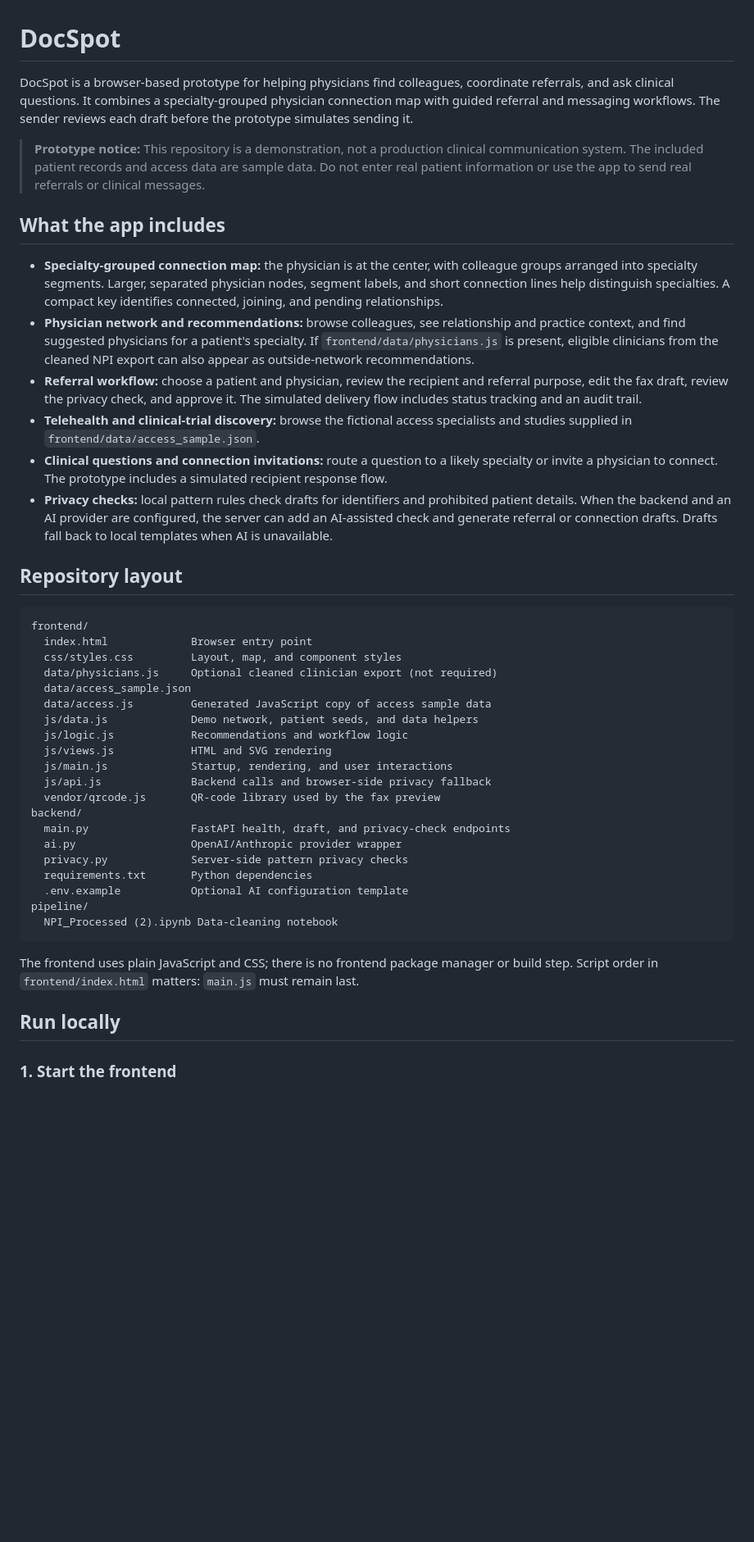
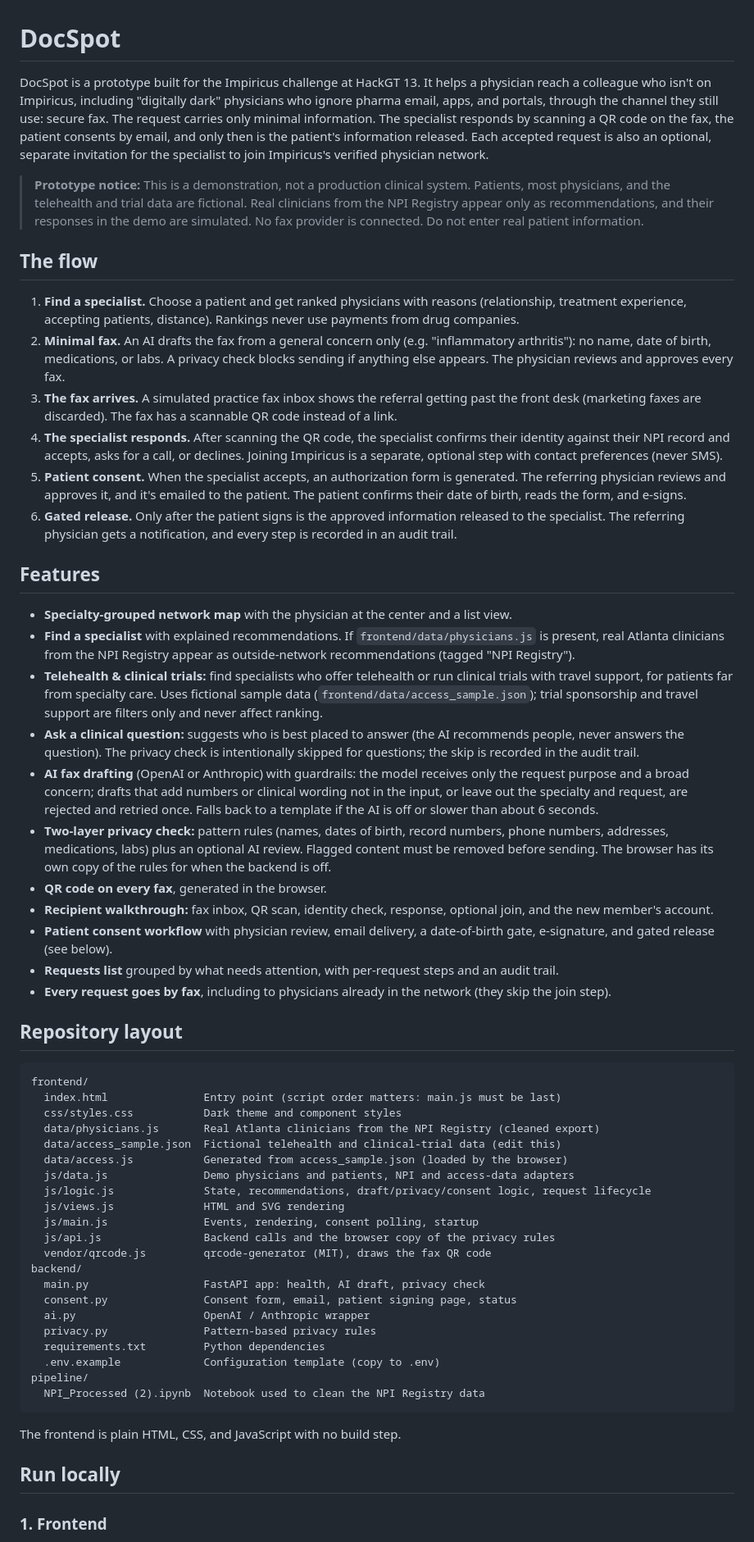
Before and after one commit to ElaineMinaj/docSpot, a Markdown page: README.md, the part around one of its changes. Shown at 82% size. GitHub-like rendering; blank space fills up the shorter version.

Commit message:
Rename to DocSpot, skip privacy check for questions, update README

````diff
--- a/README.md
+++ b/README.md
@@ -1,46 +1,61 @@
 # DocSpot
 
-DocSpot is a browser-based prototype for helping physicians find colleagues, coordinate referrals, and ask clinical questions. It combines a specialty-grouped physician connection map with guided referral and messaging workflows. The sender reviews each draft before the prototype simulates sending it.
+DocSpot is a prototype built for the Impiricus challenge at HackGT 13. It helps a physician reach a colleague who isn't on Impiricus, including "digitally dark" physicians who ignore pharma email, apps, and portals, through the channel they still use: secure fax. The request carries only minimal information. The specialist responds by scanning a QR code on the fax, the patient consents by email, and only then is the patient's information released. Each accepted request is also an optional, separate invitation for the specialist to join Impiricus's verified physician network.
 
-> **Prototype notice:** This repository is a demonstration, not a production clinical communication system. The included patient records and access data are sample data. Do not enter real patient information or use the app to send real referrals or clinical messages.
+> **Prototype notice:** This is a demonstration, not a production clinical system. Patients, most physicians, and the telehealth and trial data are fictional. Real clinicians from the NPI Registry appear only as recommendations, and their responses in the demo are simulated. No fax provider is connected. Do not enter real patient information.
 
-## What the app includes
+## The flow
 
-- **Specialty-grouped connection map:** the physician is at the center, with colleague groups arranged into specialty segments. Larger, separated physician nodes, segment labels, and short connection lines help distinguish specialties. A compact key identifies connected, joining, and pending relationships.
-- **Physician network and recommendations:** browse colleagues, see relationship and practice context, and find suggested physicians for a patient's specialty. If `frontend/data/physicians.js` is present, eligible clinicians from the cleaned NPI export can also appear as outside-network recommendations.
-- **Referral workflow:** choose a patient and physician, review the recipient and referral purpose, edit the fax draft, review the privacy check, and approve it. The simulated delivery flow includes status tracking and an audit trail.
-- **Telehealth and clinical-trial discovery:** browse the fictional access specialists and studies supplied in `frontend/data/access_sample.json`.
-- **Clinical questions and connection invitations:** route a question to a likely specialty or invite a physician to connect. The prototype includes a simulated recipient response flow.
-- **Privacy checks:** local pattern rules check drafts for identifiers and prohibited patient details. When the backend and an AI provider are configured, the server can add an AI-assisted check and generate referral or connection drafts. Drafts fall back to local templates when AI is unavailable.
+1. **Find a specialist.** Choose a patient and get ranked physicians with reasons (relationship, treatment experience, accepting patients, distance). Rankings never use payments from drug companies.
+2. **Minimal fax.** An AI drafts the fax from a general concern only (e.g. "inflammatory arthritis"): no name, date of birth, medications, or labs. A privacy check blocks sending if anything else appears. The physician reviews and approves every fax.
+3. **The fax arrives.** A simulated practice fax inbox shows the referral getting past the front desk (marketing faxes are discarded). The fax has a scannable QR code instead of a link.
+4. **The specialist responds.** After scanning the QR code, the specialist confirms their identity against their NPI record and accepts, asks for a call, or declines. Joining Impiricus is a separate, optional step with contact preferences (never SMS).
+5. **Patient consent.** When the specialist accepts, an authorization form is generated. The referring physician reviews and approves it, and it's emailed to the patient. The patient confirms their date of birth, reads the form, and e-signs.
+6. **Gated release.** Only after the patient signs is the approved information released to the specialist. The referring physician gets a notification, and every step is recorded in an audit trail.
+
+## Features
+
+- **Specialty-grouped network map** with the physician at the center and a list view.
+- **Find a specialist** with explained recommendations. If `frontend/data/physicians.js` is present, real Atlanta clinicians from the NPI Registry appear as outside-network recommendations (tagged "NPI Registry").
+- **Telehealth & clinical trials:** find specialists who offer telehealth or run clinical trials with travel support, for patients far from specialty care. Uses fictional sample data (`frontend/data/access_sample.json`); trial sponsorship and travel support are filters only and never affect ranking.
+- **Ask a clinical question:** suggests who is best placed to answer (the AI recommends people, never answers the question). The privacy check is intentionally skipped for questions; the skip is recorded in the audit trail.
+- **AI fax drafting** (OpenAI or Anthropic) with guardrails: the model receives only the request purpose and a broad concern; drafts that add numbers or clinical wording not in the input, or leave out the specialty and request, are rejected and retried once. Falls back to a template if the AI is off or slower than about 6 seconds.
+- **Two-layer privacy check:** pattern rules (names, dates of birth, record numbers, phone numbers, addresses, medications, labs) plus an optional AI review. Flagged content must be removed before sending. The browser has its own copy of the rules for when the backend is off.
+- **QR code on every fax**, generated in the browser.
+- **Recipient walkthrough:** fax inbox, QR scan, identity check, response, optional join, and the new member's account.
+- **Patient consent workflow** with physician review, email delivery, a date-of-birth gate, e-signature, and gated release (see below).
+- **Requests list** grouped by what needs attention, with per-request steps and an audit trail.
+- **Every request goes by fax**, including to physicians already in the network (they skip the join step).
 
 ## Repository layout
 
 ```text
 frontend/
-  index.html             Browser entry point
-  css/styles.css         Layout, map, and component styles
-  data/physicians.js     Optional cleaned clinician export (not required)
-  data/access_sample.json
-  data/access.js         Generated JavaScript copy of access sample data
-  js/data.js             Demo network, patient seeds, and data helpers
-  js/logic.js            Recommendations and workflow logic
-  js/views.js            HTML and SVG rendering
-  js/main.js             Startup, rendering, and user interactions
-  js/api.js              Backend calls and browser-side privacy fallback
-  vendor/qrcode.js       QR-code library used by the fax preview
+  index.html               Entry point (script order matters: main.js must be last)
+  css/styles.css           Dark theme and component styles
+  data/physicians.js       Real Atlanta clinicians from the NPI Registry (cleaned export)
+  data/access_sample.json  Fictional telehealth and clinical-trial data (edit this)
+  data/access.js           Generated from access_sample.json (loaded by the browser)
+  js/data.js               Demo physicians and patients, NPI and access-data adapters
+  js/logic.js              State, recommendations, draft/privacy/consent logic, request lifecycle
+  js/views.js              HTML and SVG rendering
+  js/main.js               Events, rendering, consent polling, startup
+  js/api.js                Backend calls and the browser copy of the privacy rules
+  vendor/qrcode.js         qrcode-generator (MIT), draws the fax QR code
 backend/
-  main.py                FastAPI health, draft, and privacy-check endpoints
-  ai.py                  OpenAI/Anthropic provider wrapper
-  privacy.py             Server-side pattern privacy checks
-  requirements.txt       Python dependencies
-  .env.example           Optional AI configuration template
+  main.py                  FastAPI app: health, AI draft, privacy check
+  consent.py               Consent form, email, patient signing page, status
+  ai.py                    OpenAI / Anthropic wrapper
+  privacy.py               Pattern-based privacy rules
+  requirements.txt         Python dependencies
+  .env.example             Configuration template (copy to .env)
 pipeline/
-  NPI_Processed (2).ipynb Data-cleaning notebook
+  NPI_Processed (2).ipynb  Notebook used to clean the NPI Registry data
 ```
 
-The frontend uses plain JavaScript and CSS; there is no frontend package manager or build step. Script order in `frontend/index.html` matters: `main.js` must remain last.
+The frontend is plain HTML, CSS, and JavaScript with no build step.
 
 ## Run locally
 
-### 1. Start the frontend
+### 1. Frontend
 
````
Also changed, not shown: other parts of README.md (+61 -48 lines).
